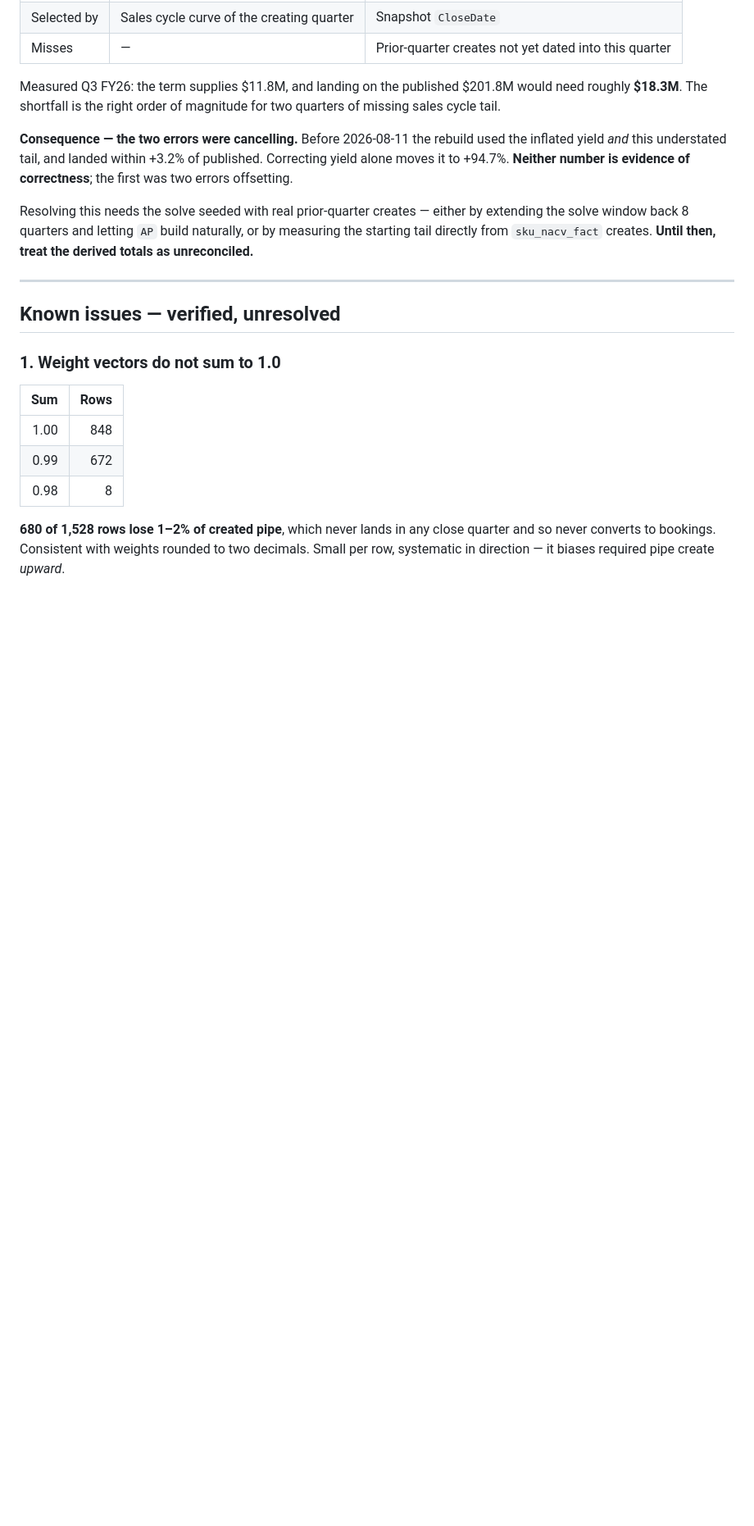
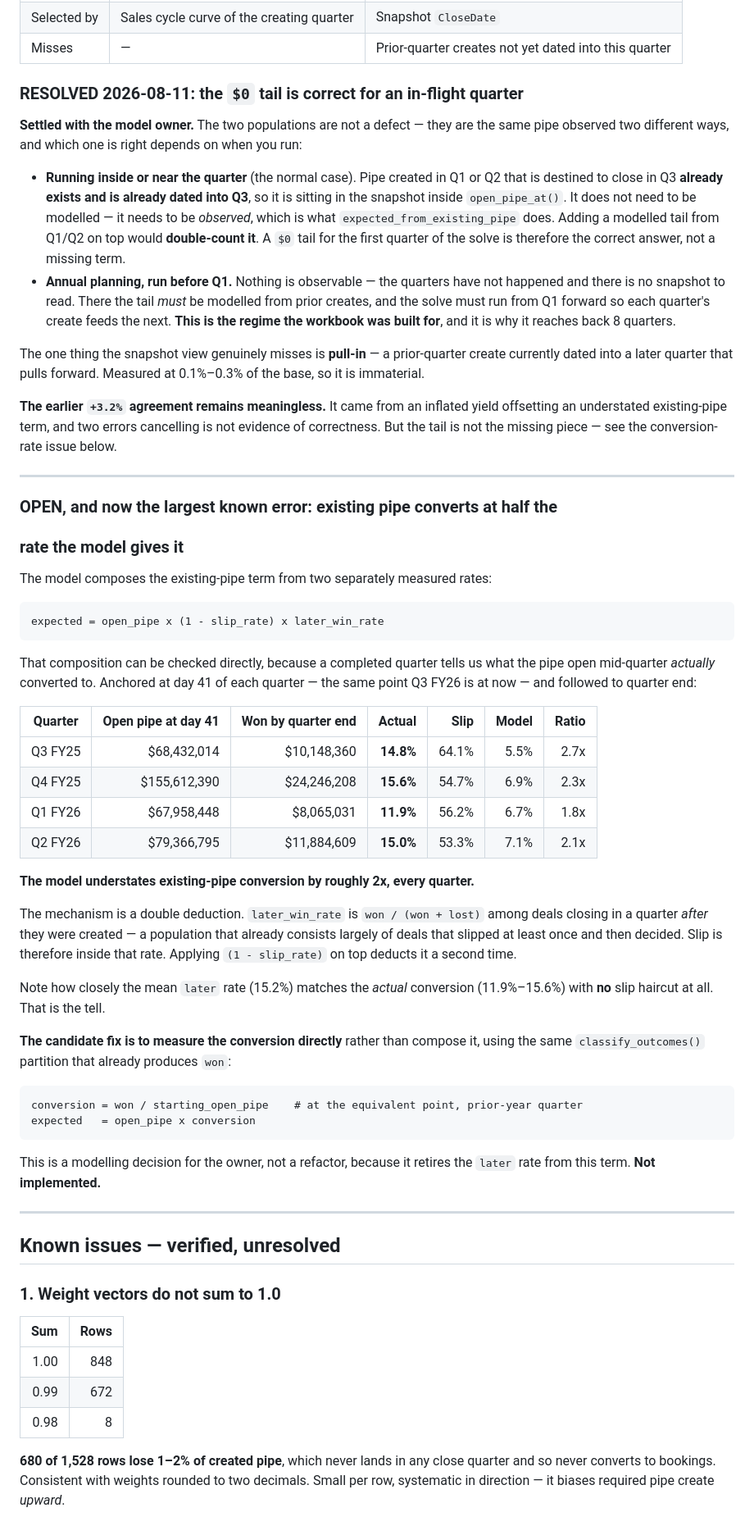
Before and after one commit to SamRobinson123/gtm-deep-agent, a Markdown page: docs/analysis/pipe-create-waterfall.md, the part around the change. Shown at 82% size. GitHub-like rendering; blank space fills up the shorter version.

Commit message:
The $0 sales cycle tail is correct for an in-flight quarter — and find the 2x
Settled with the model owner: prior-quarter creates destined for the current
quarter are ALREADY dated into it and sitting in the observed open pipe, so
modelling a tail from them would double-count. A $0 tail for the first quarter
of the solve is the right answer. Modelling it only matters for annual planning,
where nothing is observable — the regime the workbook was built for.

Chasing that led to a larger, measurable error. Anchored at day 41 and followed
to quarter end, mid-quarter open pipe actually converts at 11.9-15.6%; the model
gives it 5.5-7.1%. Understated ~2x in all four quarters. The later win rate is
won/(won+lost) among deals closing after their create quarter — a population
already full of slipped deals — so slip is inside that rate and (1 - slip_rate)
deducts it twice. Documented with the direct-measurement fix; not implemented,
since it retires the later rate from this term.

Co-Authored-By: Claude Opus 5 <noreply@anthropic.com>

````diff
--- a/docs/analysis/pipe-create-waterfall.md
+++ b/docs/analysis/pipe-create-waterfall.md
@@ -498,19 +498,77 @@ rate. **The two are not the same population:**
 | Selected by | Sales cycle curve of the creating quarter | Snapshot `CloseDate` |
 | Misses | — | Prior-quarter creates not yet dated into this quarter |
 
-Measured Q3 FY26: the term supplies $11.8M, and landing on the published
-$201.8M would need roughly **$18.3M**. The shortfall is the right order of
-magnitude for two quarters of missing sales cycle tail.
+### RESOLVED 2026-08-11: the `$0` tail is correct for an in-flight quarter
 
-**Consequence — the two errors were cancelling.** Before 2026-08-11 the rebuild
-used the inflated yield *and* this understated tail, and landed within +3.2% of
-published. Correcting yield alone moves it to +94.7%. **Neither number is
-evidence of correctness**; the first was two errors offsetting.
+**Settled with the model owner.** The two populations are not a defect — they are
+the same pipe observed two different ways, and which one is right depends on when
+you run:
 
-Resolving this needs the solve seeded with real prior-quarter creates — either by
-extending the solve window back 8 quarters and letting `AP` build naturally, or
-by measuring the starting tail directly from `sku_nacv_fact` creates. **Until
-then, treat the derived totals as unreconciled.**
+- **Running inside or near the quarter** (the normal case). Pipe created in Q1 or
+  Q2 that is destined to close in Q3 **already exists and is already dated into
+  Q3**, so it is sitting in the snapshot inside `open_pipe_at()`. It does not
+  need to be modelled — it needs to be *observed*, which is what
+  `expected_from_existing_pipe` does. Adding a modelled tail from Q1/Q2 on top
+  would **double-count it**. A `$0` tail for the first quarter of the solve is
+  therefore the correct answer, not a missing term.
+- **Annual planning, run before Q1.** Nothing is observable — the quarters have
+  not happened and there is no snapshot to read. There the tail *must* be
+  modelled from prior creates, and the solve must run from Q1 forward so each
+  quarter's create feeds the next. **This is the regime the workbook was built
+  for**, and it is why it reaches back 8 quarters.
+
+The one thing the snapshot view genuinely misses is **pull-in** — a prior-quarter
+create currently dated into a later quarter that pulls forward. Measured at
+0.1%–0.3% of the base, so it is immaterial.
+
+**The earlier `+3.2%` agreement remains meaningless.** It came from an inflated
+yield offsetting an understated existing-pipe term, and two errors cancelling is
+not evidence of correctness. But the tail is not the missing piece — see the
+conversion-rate issue below.
+
+---
+
+### OPEN, and now the largest known error: existing pipe converts at half the
+### rate the model gives it
+
+The model composes the existing-pipe term from two separately measured rates:
+
+```
+expected = open_pipe x (1 - slip_rate) x later_win_rate
+```
+
+That composition can be checked directly, because a completed quarter tells us
+what the pipe open mid-quarter *actually* converted to. Anchored at day 41 of
+each quarter — the same point Q3 FY26 is at now — and followed to quarter end:
+
+| Quarter | Open pipe at day 41 | Won by quarter end | **Actual** | Slip | **Model** | Ratio |
+|---|---:|---:|---:|---:|---:|---:|
+| Q3 FY25 | $68,432,014 | $10,148,360 | **14.8%** | 64.1% | 5.5% | 2.7x |
+| Q4 FY25 | $155,612,390 | $24,246,208 | **15.6%** | 54.7% | 6.9% | 2.3x |
+| Q1 FY26 | $67,958,448 | $8,065,031 | **11.9%** | 56.2% | 6.7% | 1.8x |
+| Q2 FY26 | $79,366,795 | $11,884,609 | **15.0%** | 53.3% | 7.1% | 2.1x |
+
+**The model understates existing-pipe conversion by roughly 2x, every quarter.**
+
+The mechanism is a double deduction. `later_win_rate` is `won / (won + lost)`
+among deals closing in a quarter *after* they were created — a population that
+already consists largely of deals that slipped at least once and then decided.
+Slip is therefore inside that rate. Applying `(1 - slip_rate)` on top deducts it
+a second time.
+
+Note how closely the mean `later` rate (15.2%) matches the *actual* conversion
+(11.9%–15.6%) with **no** slip haircut at all. That is the tell.
+
+**The candidate fix is to measure the conversion directly** rather than compose
+it, using the same `classify_outcomes()` partition that already produces `won`:
+
+```
+conversion = won / starting_open_pipe    # at the equivalent point, prior-year quarter
+expected   = open_pipe x conversion
+```
+
+This is a modelling decision for the owner, not a refactor, because it retires
+the `later` rate from this term. **Not implemented.**
 
 ---
 
````
Also changed, not shown: docs/analysis/slip.md (+6 -6 lines).
